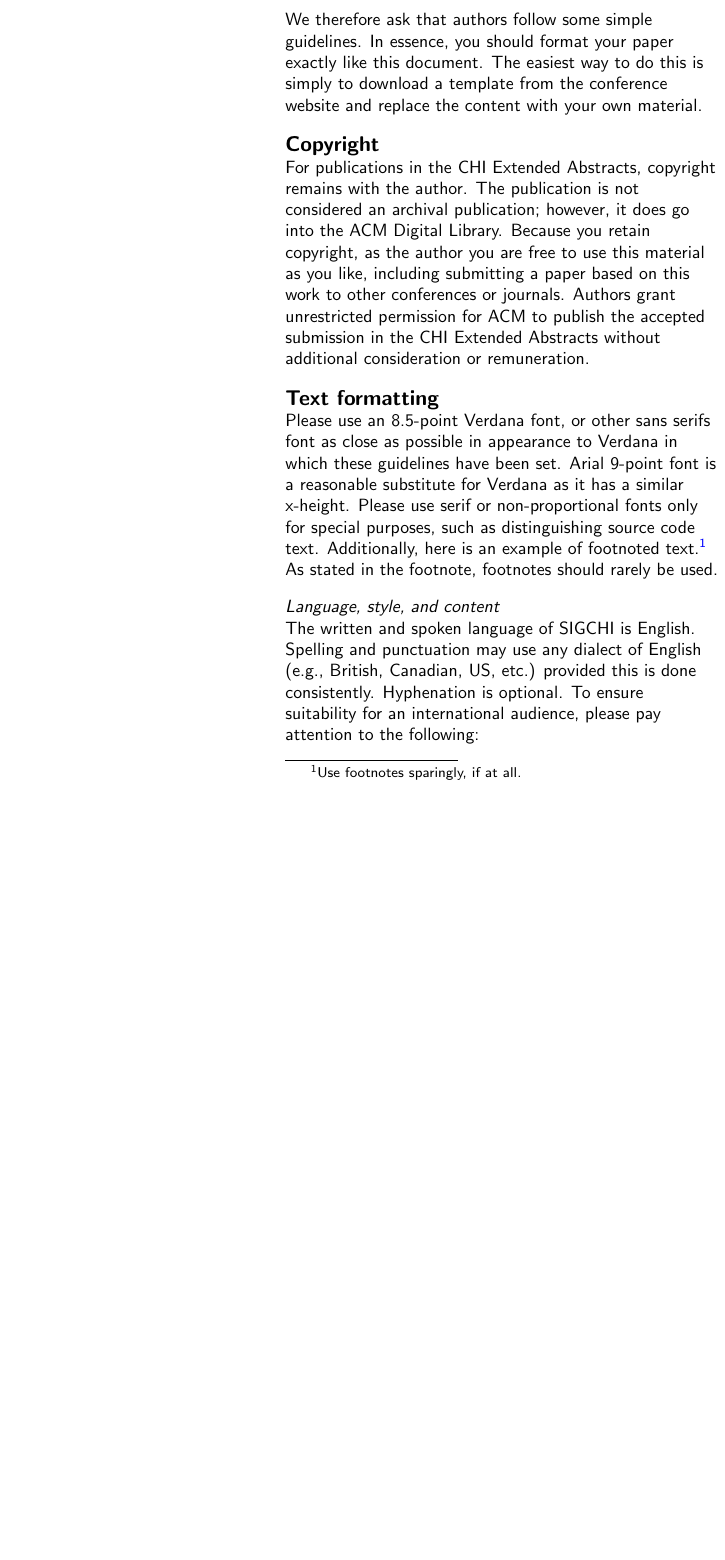
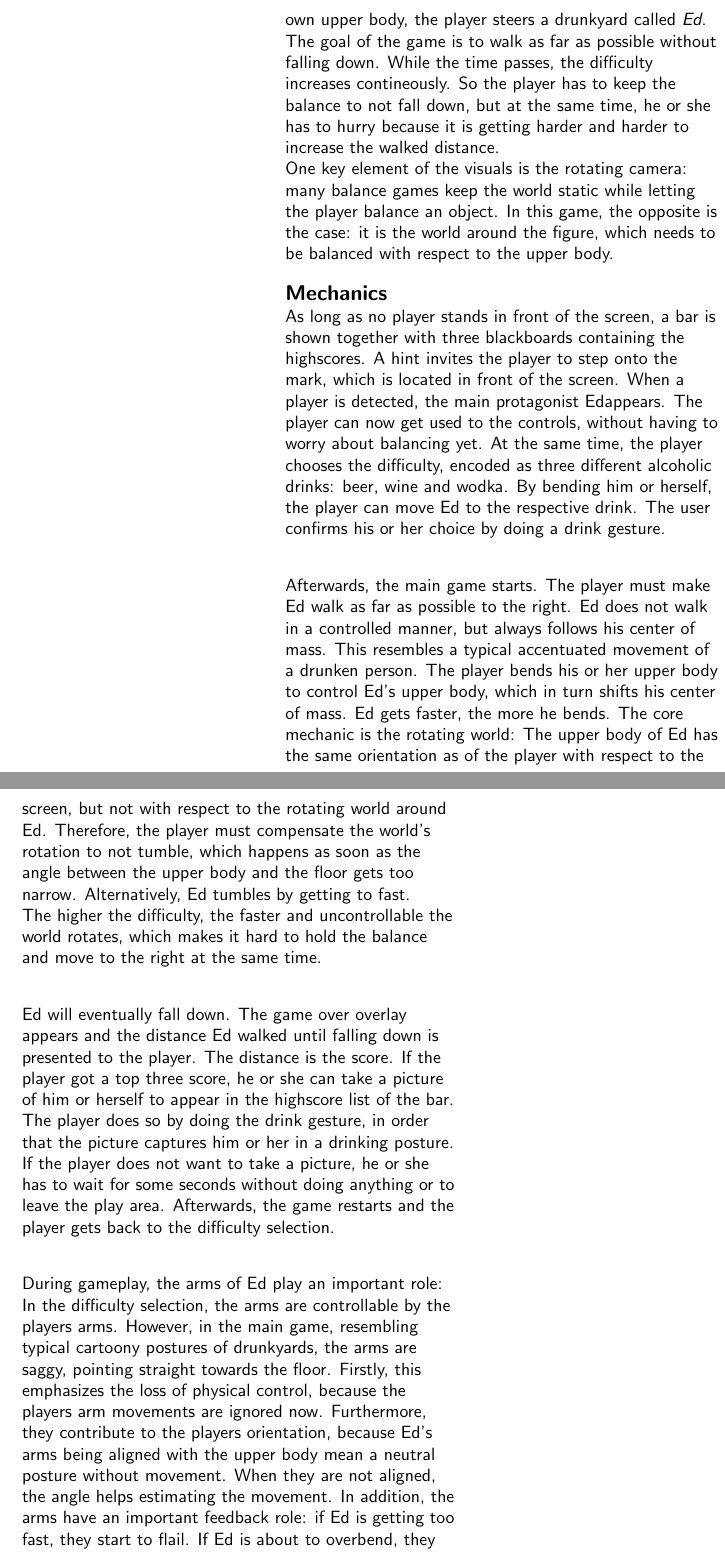
Before and after one commit to tiare/DrunkenEd, a LaTeX document (paper/DrunkenEd/DrunkenEd.tex, which reads paper/DrunkenEd/introduction.tex, paper/DrunkenEd/mechanics.tex): part of one column of page 2 of 5 before the commit and two parts of the columns of page 2 of 6 after it, the two joined at a grey line, cut at the place of the change, the shorter picture padded with empty space. The pictures show the PDF file paper/DrunkenEd/DrunkenEd.pdf that the author committed with the source.

Commit message:
some tex documents

```diff
--- a/paper/DrunkenEd/DrunkenEd.tex
+++ b/paper/DrunkenEd/DrunkenEd.tex
@@ -105,32 +106,15 @@ for help using the ACM Classification system.
 % =============================================================================
 \section{Introduction}
 % =============================================================================
-This format is to be used for submissions that are published in the conference extended abstracts.
-We wish to give this volume a consistent, high-quality appearance.
-We therefore ask that authors follow some simple guidelines.
-In essence, you should format your paper exactly like this document.
-The easiest way to do this is simply to download a template from the conference website and replace the content with your own material.
+\input{introduction.tex}
 
 % =============================================================================
-\section{Copyright}
+\section{Mechanics}
 % =============================================================================
-For publications in the CHI Extended Abstracts, copyright remains with the author.
-The publication is not considered an archival publication; however, it does go into the ACM Digital Library.
-Because you retain copyright, as the author you are free to use this material as you like, including submitting a paper based on this work to other conferences or journals.
-Authors grant unrestricted permission for ACM to publish the accepted submission in the CHI Extended Abstracts without additional consideration or remuneration.
+\input{mechanics.tex}
 
 % =============================================================================
-\section{Text formatting}
+\section{Design}
 % =============================================================================
-Please use an 8.5-point Verdana font, or other sans serifs font as close as possible in appearance to Verdana in which these guidelines have been set.
-Arial 9-point font is a reasonable substitute for Verdana as it has a similar x-height.
-Please use serif or non-proportional fonts only for special purposes, such as distinguishing source code text.
-Additionally, here is an example of footnoted text.\footnote{Use footnotes sparingly, if at all.}
-As stated in the footnote, footnotes should rarely be used.
+\input{design.tex}
 
-\subsection{Language, style, and content}
-% -----------------------------------------------------------------------------
-The written and spoken language of SIGCHI is English.
-Spelling and punctuation may use any dialect of English (e.g., British, Canadian, US, etc.) provided this is done consistently.
-Hyphenation is optional.
-To ensure suitability for an international audience, please pay attention to the following:
--- /dev/null
+++ b/paper/DrunkenEd/introduction.tex
@@ -0,0 +1,5 @@
+\drunkened\ is a 2D balance game specifically designed for public displays. The player stands in front of a large display and is tracked by a Kinect. By bending his or her own upper body, the player steers a drunkyard called \textit{\ed}. The goal of the game is to walk as far as possible without falling down. While the time passes, the difficulty increases contineously. So the player has to keep the balance to not fall down, but at the same time, he or she has to hurry because it is getting harder and harder to increase the walked distance.\\
+One key element of the visuals is the rotating camera: many balance games keep the world static while letting the player balance an object. In this game, the opposite is the case: it is the world around the figure, which needs to be balanced with respect to the upper body.
+
+
+%third person, but subjective
--- /dev/null
+++ b/paper/DrunkenEd/mechanics.tex
@@ -0,0 +1,8 @@
+As long as no player stands in front of the screen, a bar is shown together with three blackboards containing the highscores. A hint invites the player to step onto the mark, which is located in front of the screen. When a player is detected, the main protagonist \ed appears. The player can now get used to the controls, without having to worry about balancing yet. At the same time, the player chooses the difficulty, encoded as three different alcoholic drinks: beer, wine and wodka. By bending him or herself, the player can move \ed\ to the respective drink. The user confirms his or her choice by doing a drink gesture.\lbreak
+
+Afterwards, the main game starts. The player must make \ed\ walk as far as possible to the right. \ed\ does not walk in a controlled manner, but always follows his center of mass. This resembles a typical accentuated movement of a drunken person. The player bends his or her upper body to control \eds\ upper body, which in turn shifts his center of mass. \ed\ gets faster, the more he bends. The core mechanic is the rotating world: The upper body of \ed\ has the same orientation as of the player with respect to the screen, but not with respect to the rotating world around \ed. Therefore, the player must compensate the world's rotation to not tumble, which happens as soon as the angle between the upper body and the floor gets too narrow. Alternatively, \ed\ tumbles by getting to fast.\\
+The higher the difficulty, the faster and uncontrollable the world rotates, which makes it hard to hold the balance and move to the right at the same time.\lbreak
+
+\ed\ will eventually fall down. The game over overlay appears and the distance \ed\ walked until falling down is presented to the player. The distance is the score. If the player got a top three score, he or she can take a picture of him or herself to appear in the highscore list of the bar. The player does so by doing the drink gesture, in order that the picture captures him or her in a drinking posture. If the player does not want to take a picture, he or she has to wait for some seconds without doing anything or to leave the play area. Afterwards, the game restarts and the player gets back to the difficulty selection.\lbreak
+
+During gameplay, the arms of \ed\ play an important role: In the difficulty selection, the arms are controllable by the players arms. However, in the main game, resembling typical cartoony postures of drunkyards, the arms are saggy, pointing straight towards the floor. Firstly, this emphasizes the loss of physical control, because the players arm movements are ignored now. Furthermore, they contribute to the players orientation, because \eds\ arms being aligned with the upper body mean a neutral posture without movement. When they are not aligned, the angle helps estimating the movement. In addition, the arms have an important feedback role: if \ed\ is getting too fast, they start to flail. If \ed\ is about to overbend, they start to swing. Players quickly understood those actions as alarming indicators.
```
Also changed, not shown: paper/DrunkenEd/design.tex (added, +8 -0 lines), paper/DrunkenEd/futurework.tex (added, +1 -0 lines), paper/DrunkenEd/init.tex (added, +4 -0 lines), paper/DrunkenEd/manual.tex (added, +11 -0 lines), paper/DrunkenEd/DrunkenEd.pdf, paper/DrunkenEd/DrunkenEd.tex (10 more changed lines), 4 other files.
